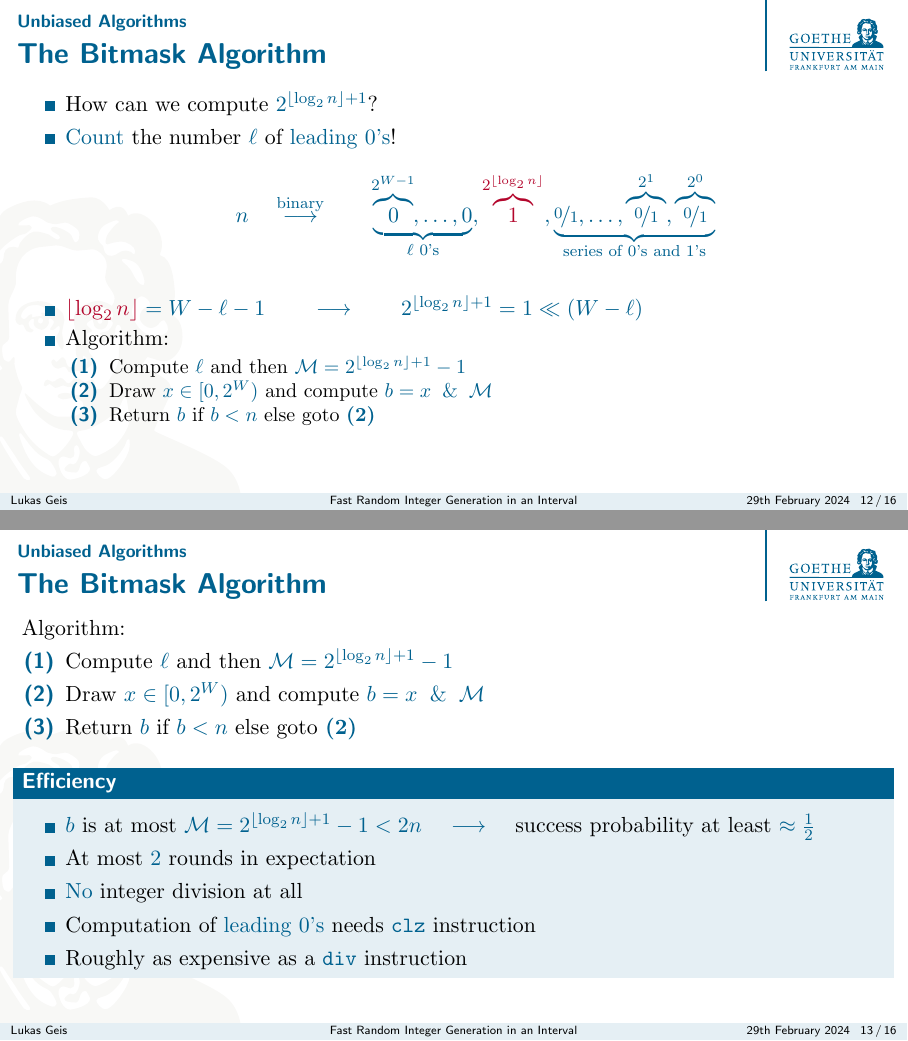
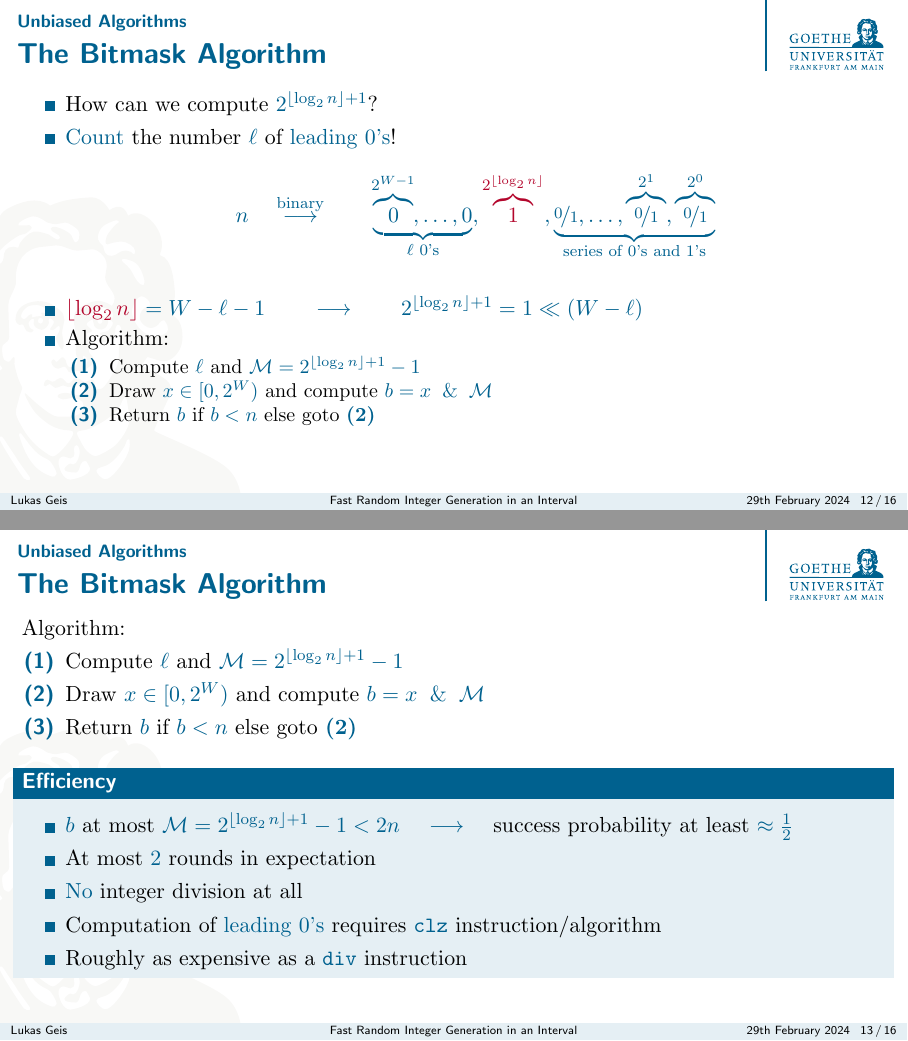
Before and after one commit to lukasgeis/FRIGiaI-Review, LaTeX slides (Presentation/main.tex, which reads Presentation/unbiased.tex): pages 91 and 99 of 115, joined at a grey line. Compiled offline with pdfLaTeX.

Commit message:
shorter sentences

```diff
--- a/Presentation/unbiased.tex
+++ b/Presentation/unbiased.tex
@@ -137,7 +137,7 @@
         \end{align*}}
         \item $\ER{\lfloor\log_2n\rfloor} = W - \ell - 1$ \onslide<+->{$\qquad \longrightarrow \qquad 2^{\lfloor\log_2n\rfloor + 1} = 1 \ll \left(W - \ell\right)$}
         \item Algorithm: \begin{itemize}[<+->]
-            \item[(1)] Compute $\ell$ and then $\mathcal{M} = 2^{\lfloor\log_2n\rfloor + 1} - 1$
+            \item[(1)] Compute $\ell$ and $\mathcal{M} = 2^{\lfloor\log_2n\rfloor + 1} - 1$
             \item[(2)] Draw $x \in [0,2^W)$ and compute $b = x \And \mathcal{M}$
             \item[(3)] Return $b$ if $b < n$ else goto \textbf{\GB{(2)}}
         \end{itemize}
@@ -146,7 +146,7 @@
 
 \begin{frame}{The Bitmask Algorithm}
     Algorithm: \begin{itemize}
-        \item[(1)] Compute $\ell$ and then $\mathcal{M} = 2^{\lfloor\log_2n\rfloor + 1} - 1$
+        \item[(1)] Compute $\ell$ and $\mathcal{M} = 2^{\lfloor\log_2n\rfloor + 1} - 1$
         \item[(2)] Draw $x \in [0,2^W)$ and compute $b = x \And \mathcal{M}$
         \item[(3)] Return $b$ if $b < n$ else goto \textbf{\GB{(2)}}
     \end{itemize}
@@ -154,10 +154,10 @@
     \smallskip
     \begin{block}{Efficiency}<+->
         \begin{itemize}[<+->]
-            \item $b$ is at most $\mathcal{M} = 2^{\lfloor\log_2n\rfloor + 1} - 1 < 2n$ \onslide<+->{$\quad \longrightarrow \quad$ success probability at least $\approx \frac{1}{2}$}
+            \item $b$ at most $\mathcal{M} = 2^{\lfloor\log_2n\rfloor + 1} - 1 < 2n$ \onslide<+->{$\quad \longrightarrow \quad$ success probability at least $\approx \frac{1}{2}$}
             \item At most $2$ rounds in expectation
             \item \GB{No} integer division at all
-            \item Computation of \GB{leading $0$'s} needs \GB{\texttt{clz}} instruction
+            \item Computation of \GB{leading $0$'s} requires \GB{\texttt{clz}} instruction/algorithm
             \item Roughly as expensive as a \GB{\texttt{div}} instruction
         \end{itemize}
     \end{block}
```
Also changed, not shown: Presentation/main.pdf.
